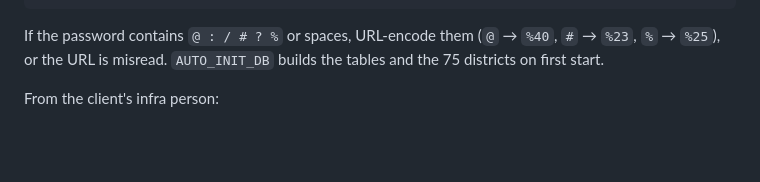
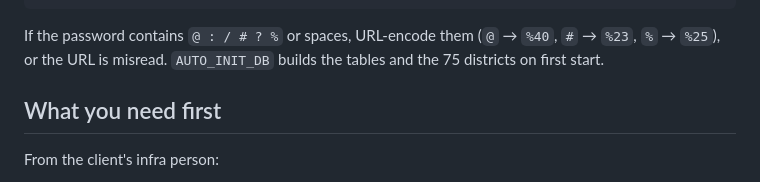
Before and after one commit to sonuMehta12/gadorra, a Markdown page: deploy/README.md, the part around the change. Drawn GitHub-style; blank space fills up the shorter version.

Commit message:
Restore the 'What you need first' heading in the deploy guide
Co-Authored-By: Claude Opus 5.5 <noreply@anthropic.com>

```diff
--- a/deploy/README.md
+++ b/deploy/README.md
@@ -46,7 +46,7 @@ If the password contains `@ : / # ? %` or spaces, URL-encode them (`@` → `%40`
 `#` → `%23`, `%` → `%25`), or the URL is misread. `AUTO_INIT_DB` builds the
 tables and the 75 districts on first start.
 
-
+## What you need first
 
 From the client's infra person:
 
```
